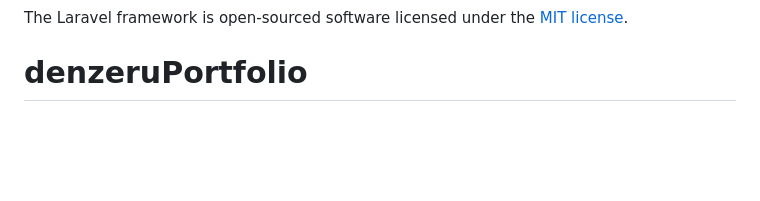
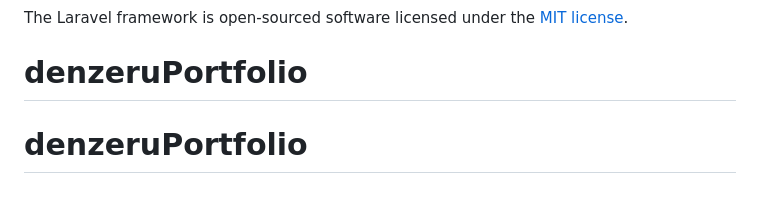
Before and after one commit to mrdenzeru/denzeruPortfolio, a Markdown page: README.md, the part around the change. GitHub-like rendering; blank space fills up the shorter version.

```diff
--- a/README.md
+++ b/README.md
@@ -58,3 +58,4 @@ If you discover a security vulnerability within Laravel, please send an e-mail t
 
 The Laravel framework is open-sourced software licensed under the [MIT license](https://opensource.org/licenses/MIT).
 # denzeruPortfolio
+# denzeruPortfolio
```
